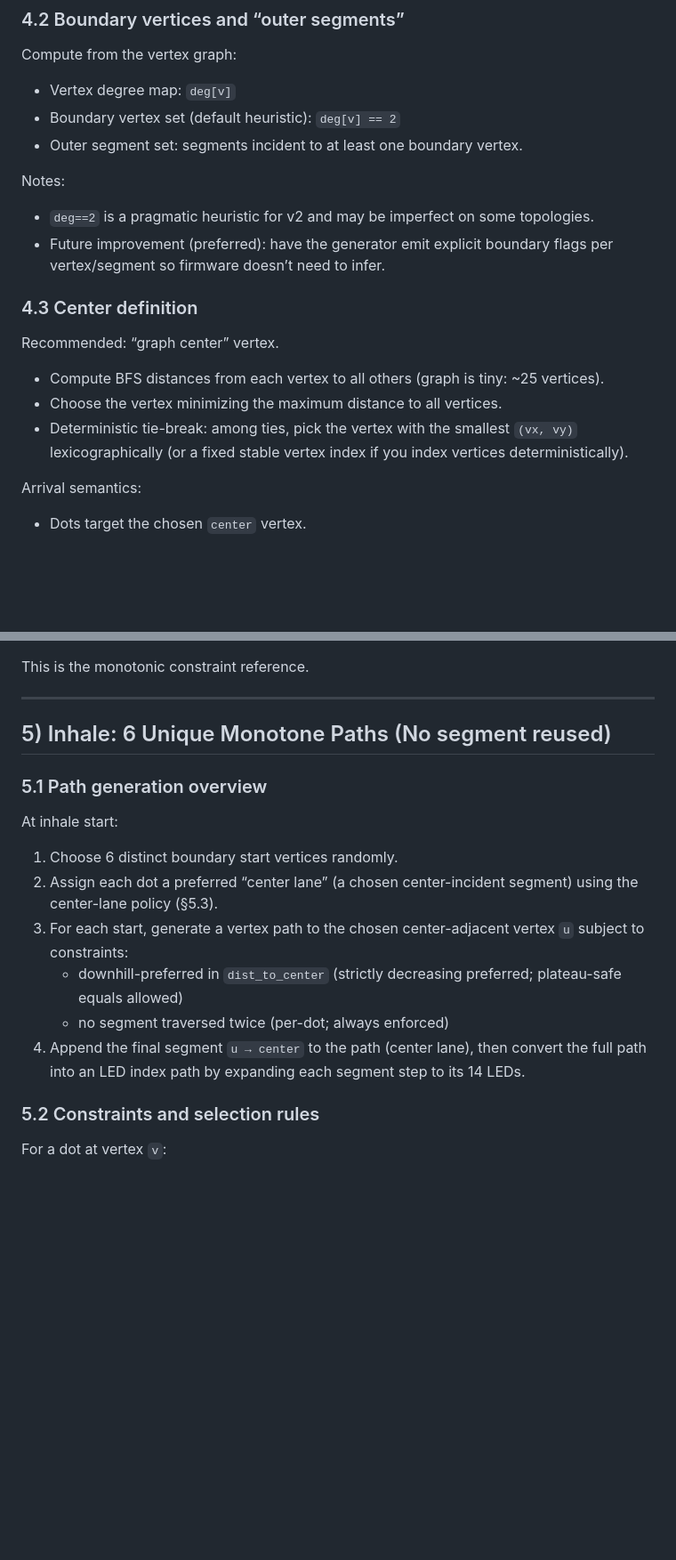
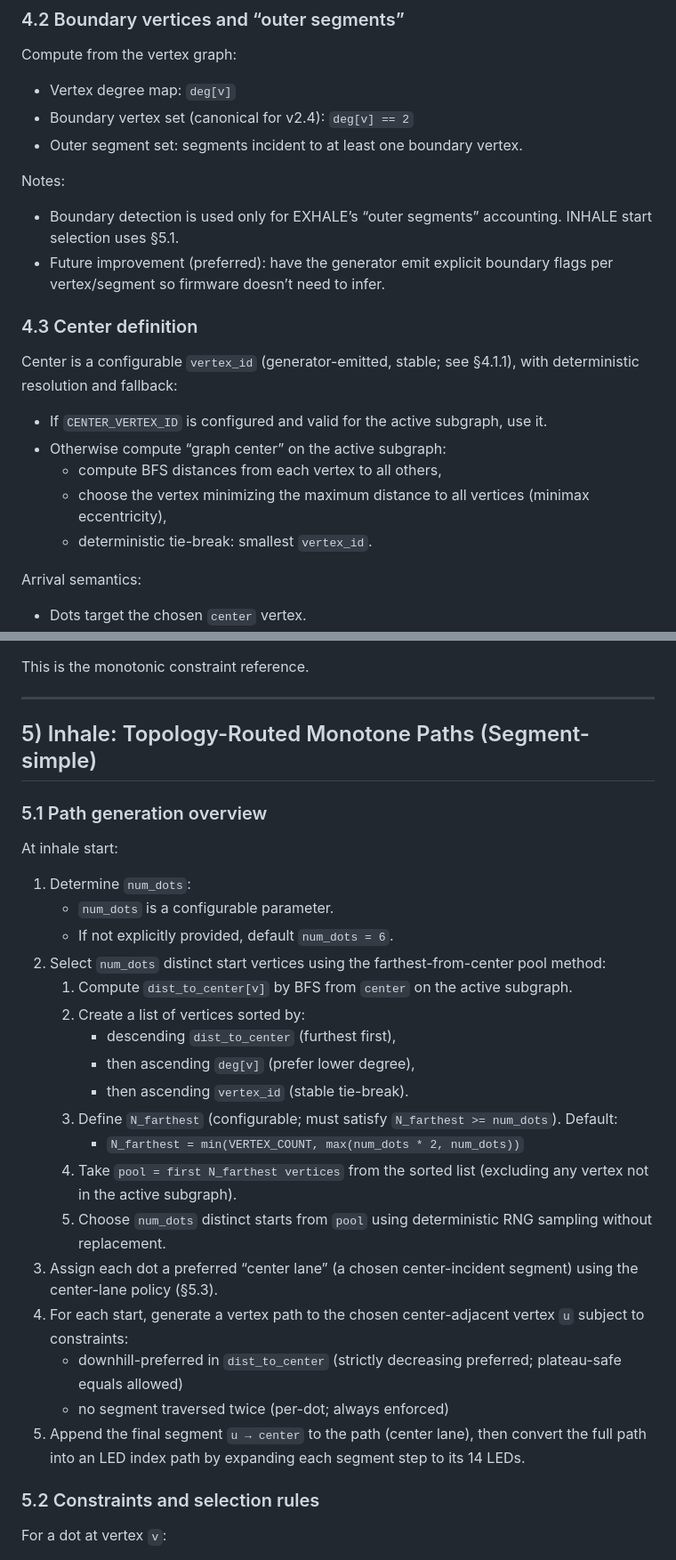
Before and after one commit to oyiptong/chromance-control, a Markdown page: breath_pattern_improvement_implementation_plan.md, 2 parts joined by grey strips. Shown at 89% size. Drawn GitHub-style; blank space fills up the shorter version.

```diff
--- a/breath_pattern_improvement_implementation_plan.md
+++ b/breath_pattern_improvement_implementation_plan.md
@@ -199,18 +199,20 @@ Runtime BFS on the MCU is acceptable here due to the small graph size; precomput
 ### 4.2 Boundary vertices and “outer segments”
 Compute from the vertex graph:
 - Vertex degree map: `deg[v]`
-- Boundary vertex set (default heuristic): `deg[v] == 2`
+- Boundary vertex set (canonical for v2.4): `deg[v] == 2`
 - Outer segment set: segments incident to at least one boundary vertex.
 
 Notes:
-- `deg==2` is a pragmatic heuristic for v2 and may be imperfect on some topologies.
+- Boundary detection is used only for EXHALE’s “outer segments” accounting. INHALE start selection uses §5.1.
 - Future improvement (preferred): have the generator emit explicit boundary flags per vertex/segment so firmware doesn’t need to infer.
 
 ### 4.3 Center definition
-Recommended: “graph center” vertex.
-- Compute BFS distances from each vertex to all others (graph is tiny: ~25 vertices).
-- Choose the vertex minimizing the maximum distance to all vertices.
-- Deterministic tie-break: among ties, pick the vertex with the smallest `(vx, vy)` lexicographically (or a fixed stable vertex index if you index vertices deterministically).
+Center is a configurable `vertex_id` (generator-emitted, stable; see §4.1.1), with deterministic resolution and fallback:
+- If `CENTER_VERTEX_ID` is configured and valid for the active subgraph, use it.
+- Otherwise compute “graph center” on the active subgraph:
+  - compute BFS distances from each vertex to all others,
+  - choose the vertex minimizing the maximum distance to all vertices (minimax eccentricity),
+  - deterministic tie-break: smallest `vertex_id`.
 
 Arrival semantics:
 - Dots target the chosen `center` vertex.
@@ -227,16 +229,28 @@ This is the monotonic constraint reference.
 
 ---
 
-## 5) Inhale: 6 Unique Monotone Paths (No segment reused)
+## 5) Inhale: Topology-Routed Monotone Paths (Segment-simple)
 
 ### 5.1 Path generation overview
 At inhale start:
-1) Choose 6 distinct boundary start vertices randomly.
-2) Assign each dot a preferred “center lane” (a chosen center-incident segment) using the center-lane policy (§5.3).
-3) For each start, generate a vertex path to the chosen center-adjacent vertex `u` subject to constraints:
+1) Determine `num_dots`:
+   - `num_dots` is a configurable parameter.
+   - If not explicitly provided, default `num_dots = 6`.
+2) Select `num_dots` distinct start vertices using the farthest-from-center pool method:
+   1. Compute `dist_to_center[v]` by BFS from `center` on the active subgraph.
+   2. Create a list of vertices sorted by:
+      - descending `dist_to_center` (furthest first),
+      - then ascending `deg[v]` (prefer lower degree),
+      - then ascending `vertex_id` (stable tie-break).
+   3. Define `N_farthest` (configurable; must satisfy `N_farthest >= num_dots`). Default:
+      - `N_farthest = min(VERTEX_COUNT, max(num_dots * 2, num_dots))`
+   4. Take `pool = first N_farthest vertices` from the sorted list (excluding any vertex not in the active subgraph).
+   5. Choose `num_dots` distinct starts from `pool` using deterministic RNG sampling without replacement.
+3) Assign each dot a preferred “center lane” (a chosen center-incident segment) using the center-lane policy (§5.3).
+4) For each start, generate a vertex path to the chosen center-adjacent vertex `u` subject to constraints:
    - downhill-preferred in `dist_to_center` (strictly decreasing preferred; plateau-safe equals allowed)
    - no segment traversed twice (per-dot; always enforced)
-4) Append the final segment `u → center` to the path (center lane), then convert the full path into an LED index path by expanding each segment step to its 14 LEDs.
+5) Append the final segment `u → center` to the path (center lane), then convert the full path into an LED index path by expanding each segment step to its 14 LEDs.
 
 ### 5.2 Constraints and selection rules
 For a dot at vertex `v`:
```
Also changed, not shown: other parts of breath_pattern_improvement_implementation_plan.md (+58 -20 lines), TASK_LOG.md (+16 -0 lines), breath_pattern_improvement_implementation_prompt_3.md (added, +171 -0 lines).
